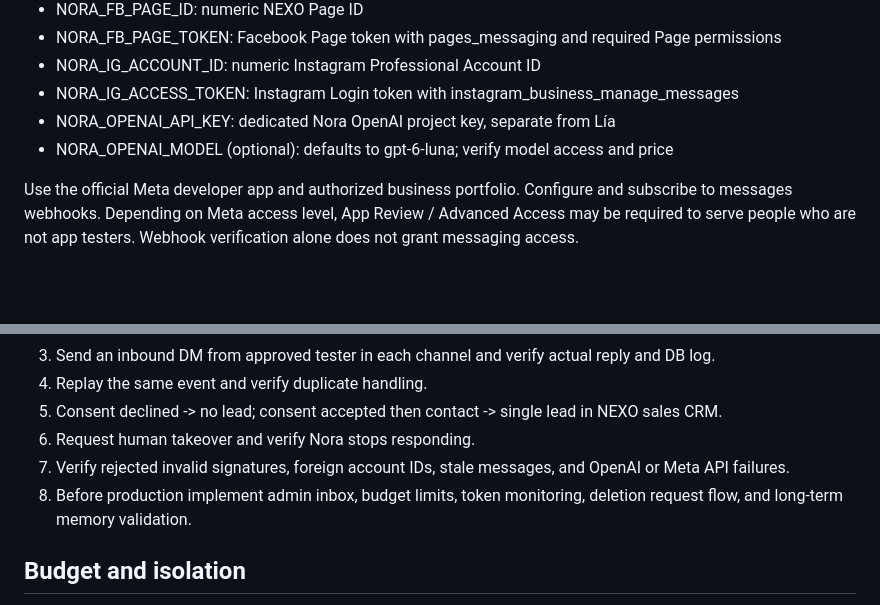
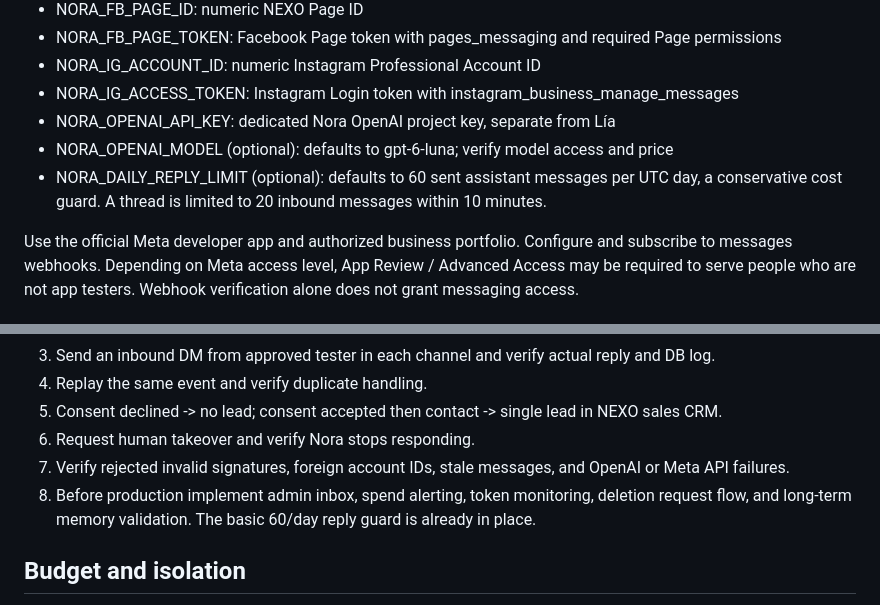
Before and after one commit to juanvisbal04/nexo-dashboard, a Markdown page: docs/nora-meta-integration.md, 2 parts joined by grey strips. Drawn GitHub-style; blank space fills up the shorter version.

Commit message:
docs(nora): clarify 60/day default cost guard and remaining monitoring

```diff
--- a/docs/nora-meta-integration.md
+++ b/docs/nora-meta-integration.md
@@ -20,6 +20,7 @@ Use NEXO Platform > Edge Functions > Secrets, NEVER paste these into chat or int
 - NORA_IG_ACCESS_TOKEN: Instagram Login token with instagram_business_manage_messages
 - NORA_OPENAI_API_KEY: dedicated Nora OpenAI project key, separate from Lía
 - NORA_OPENAI_MODEL (optional): defaults to gpt-6-luna; verify model access and price
+- NORA_DAILY_REPLY_LIMIT (optional): defaults to 60 sent assistant messages per UTC day, a conservative cost guard. A thread is limited to 20 inbound messages within 10 minutes.
 
 Use the official Meta developer app and authorized business portfolio. Configure and subscribe to messages webhooks. Depending on Meta access level, App Review / Advanced Access may be required to serve people who are not app testers. Webhook verification alone does not grant messaging access.
 
@@ -37,7 +38,7 @@ Image/audio handling, full long-term cross-channel identity linking, operator in
 5. Consent declined -> no lead; consent accepted then contact -> single lead in NEXO sales CRM.
 6. Request human takeover and verify Nora stops responding.
 7. Verify rejected invalid signatures, foreign account IDs, stale messages, and OpenAI or Meta API failures.
-8. Before production implement admin inbox, budget limits, token monitoring, deletion request flow, and long-term memory validation.
+8. Before production implement admin inbox, spend alerting, token monitoring, deletion request flow, and long-term memory validation. The basic 60/day reply guard is already in place.
 
 ## Budget and isolation
 The webhook does not require an additional Render service. Supabase and OpenAI usage are metered and may incur costs even if Meta messaging is available. Do not connect or reuse Isabel/Lía tokens or change their production automation.
```
